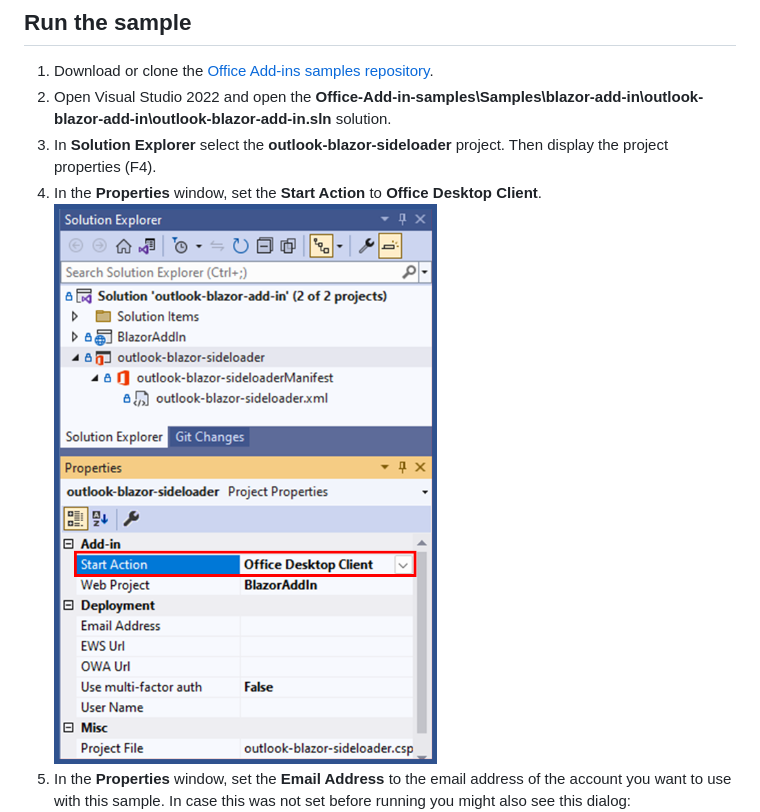
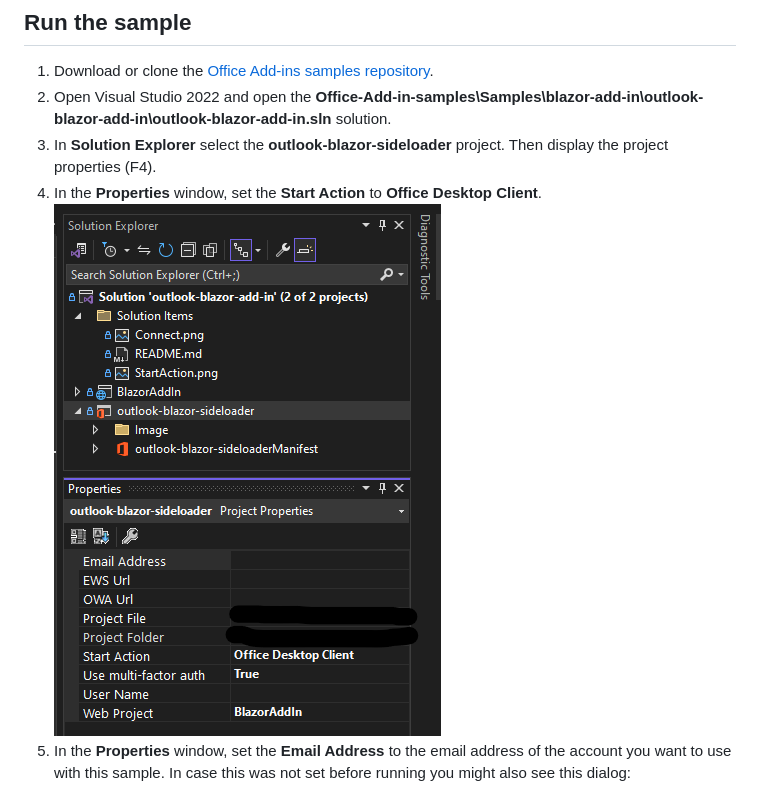
Before and after one commit to WaldoN22/Analyte-Add-In, a Markdown page: README.md, the part around the change. GitHub-like rendering.

```diff
--- a/README.md
+++ b/README.md
@@ -43,7 +43,7 @@ To get started, you will need to add the plugin to Outlook. Follow the instructi
 2. Open Visual Studio 2022 and open the **Office-Add-in-samples\Samples\blazor-add-in\outlook-blazor-add-in\outlook-blazor-add-in.sln** solution.
 3. In **Solution Explorer** select the **outlook-blazor-sideloader** project. Then display the project properties (F4).
 4. In the **Properties** window, set the **Start Action** to **Office Desktop Client**.
-   ![Start Action](./images/StartAction.png)
+   ![Start Action](./images/Setup.png)
 5. In the **Properties** window, set the **Email Address** to the email address of the account you want to use with this sample.
    In case this was not set before running you might also see this dialog:
    ![Start Action](./images/Connect.png)
```
